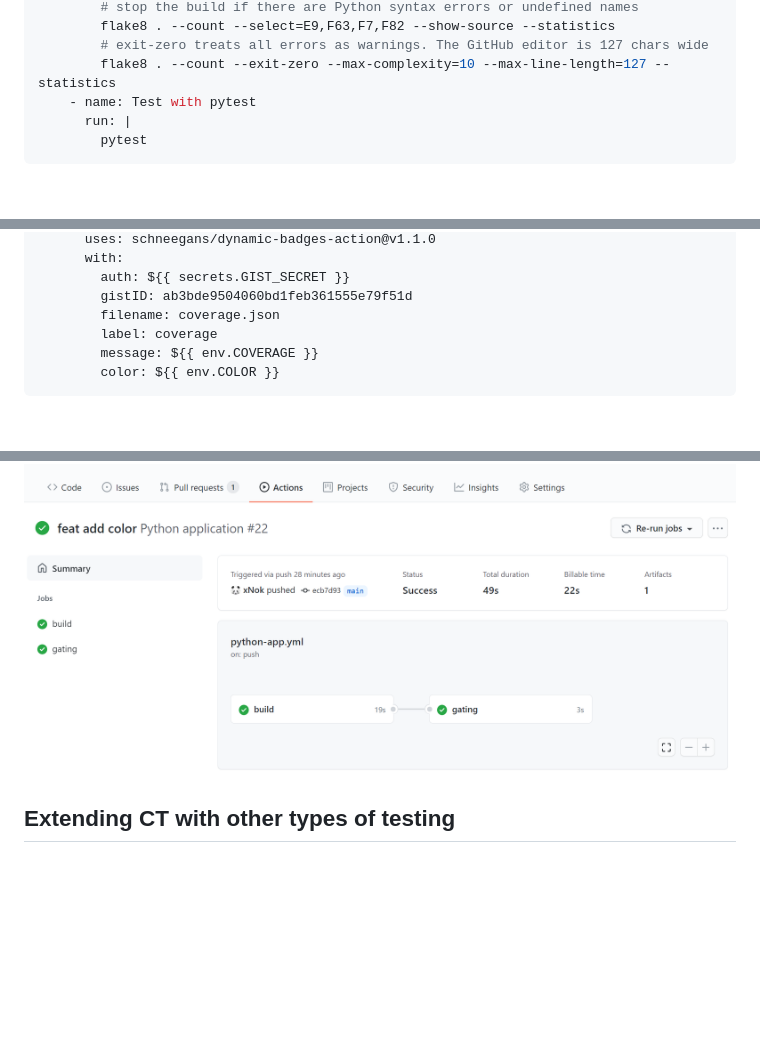
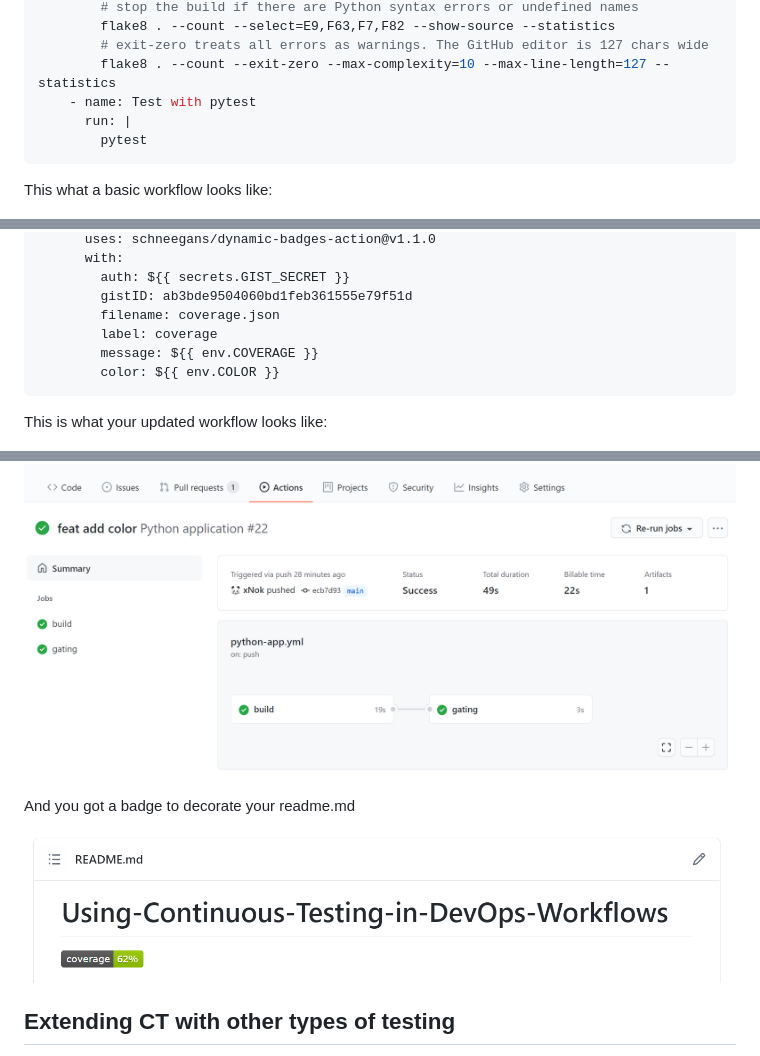
Before and after one commit to xNok/Using-Continuous-Testing-in-DevOps-Workflows, a Markdown page: README.md, 3 parts joined by grey strips. GitHub-like rendering; pictures changed too: doc_assets/badge.PNG (added); blank space fills up the shorter version.

Commit message:
fix: badge color

````diff
--- a/README.md
+++ b/README.md
@@ -89,6 +89,8 @@ jobs:
         pytest
 ```
 
+This what a basic workflow looks like:
+
 ![](doc_assets/step1.PNG)
 
 
@@ -176,8 +178,13 @@ jobs:
         color: ${{ env.COLOR }}
 ```
 
+This is what your updated workflow looks like:
+
 ![](doc_assets/step2.PNG)
 
+And you got a badge to decorate your readme.md
+
+![](doc_assets/badge.PNG)
 
 ## Extending CT with other types of testing
 
````
Also changed, not shown: other parts of README.md (+3 -1 lines).
